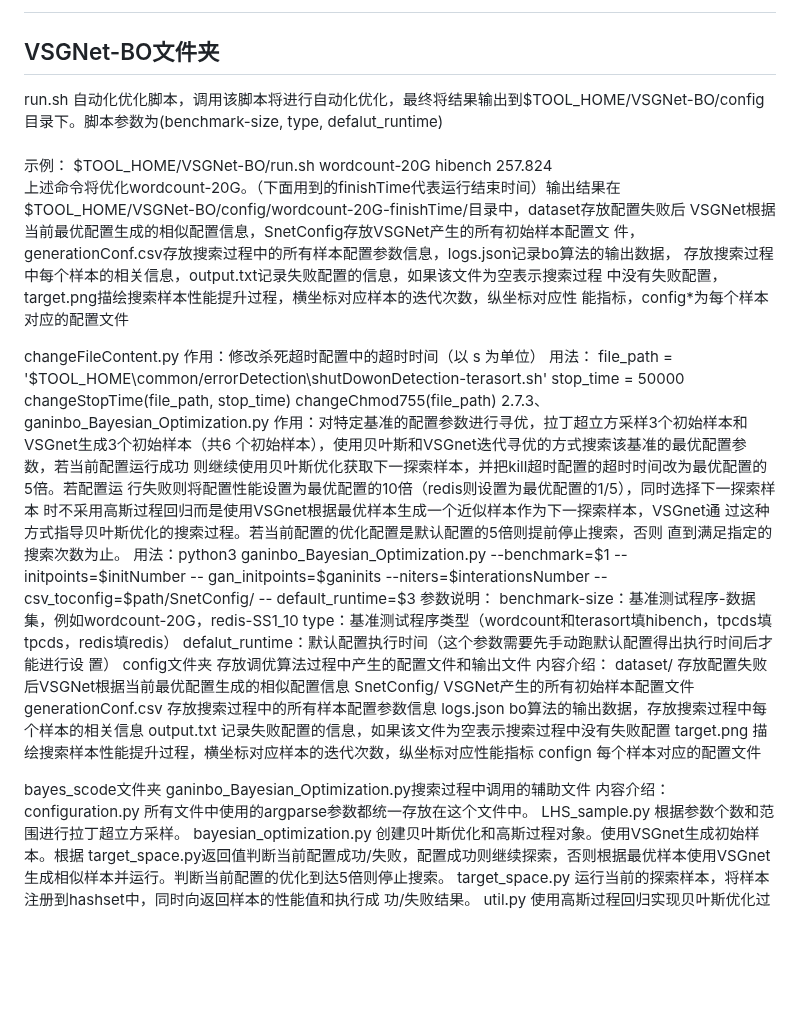
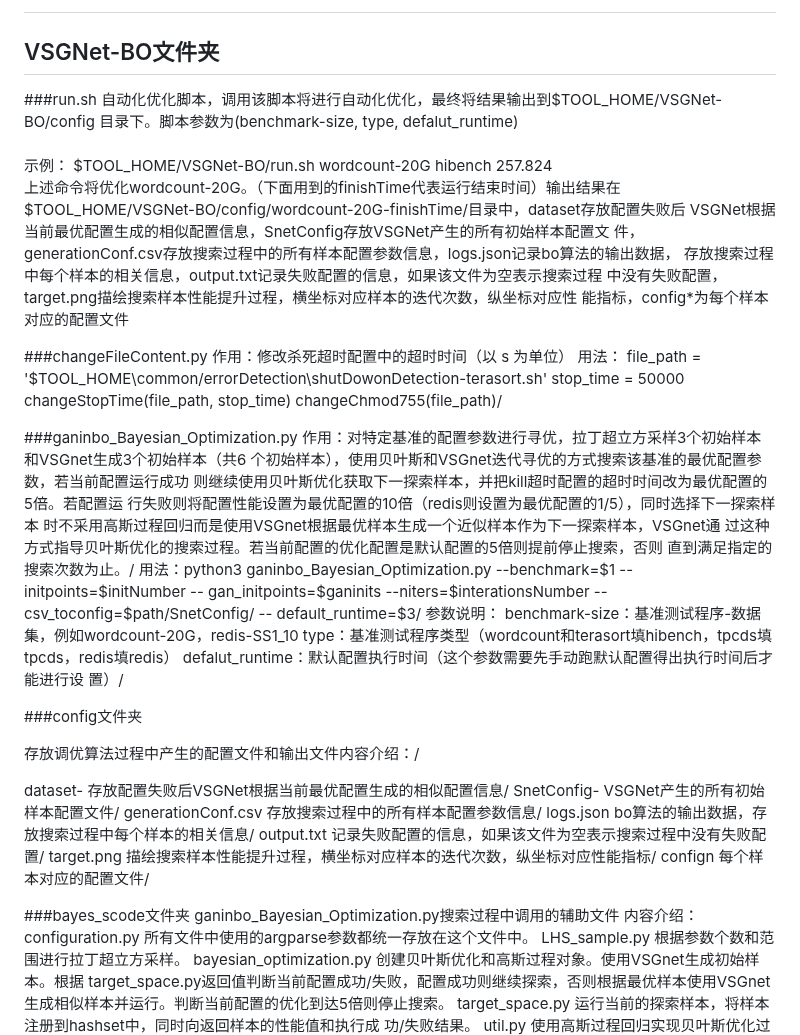
Before and after one commit to guanbingyu/SQPSGBO, a Markdown page: README.md, the part around the change. GitHub-like rendering; blank space fills up the shorter version.

```diff
--- a/README.md
+++ b/README.md
@@ -4,7 +4,7 @@ Source code of "SQPSGBO:Low-Cost Big Data Performance Optimization of Spark SQL
 ##
 ## VSGNet-BO文件夹
 
-run.sh
+###run.sh
 自动化优化脚本，调用该脚本将进行自动化优化，最终将结果输出到$TOOL_HOME/VSGNet-BO/config
 目录下。脚本参数为(benchmark-size, type, defalut_runtime)\
 \
@@ -18,42 +18,45 @@ VSGNet根据当前最优配置生成的相似配置信息，SnetConfig存放VSGN
 中没有失败配置，target.png描绘搜索样本性能提升过程，横坐标对应样本的迭代次数，纵坐标对应性
 能指标，config*为每个样本对应的配置文件
 
-changeFileContent.py
+###changeFileContent.py
 作用：修改杀死超时配置中的超时时间（以 s 为单位）
 用法：
 file_path = '$TOOL_HOME\common/errorDetection\shutDowonDetection-terasort.sh'
 stop_time = 50000
 changeStopTime(file_path, stop_time)
-changeChmod755(file_path)
-2.7.3、ganinbo_Bayesian_Optimization.py
+changeChmod755(file_path)/
+
+###ganinbo_Bayesian_Optimization.py
 作用：对特定基准的配置参数进行寻优，拉丁超立方采样3个初始样本和VSGnet生成3个初始样本（共6
 个初始样本），使用贝叶斯和VSGnet迭代寻优的方式搜索该基准的最优配置参数，若当前配置运行成功
 则继续使用贝叶斯优化获取下一探索样本，并把kill超时配置的超时时间改为最优配置的5倍。若配置运
 行失败则将配置性能设置为最优配置的10倍（redis则设置为最优配置的1/5），同时选择下一探索样本
 时不采用高斯过程回归而是使用VSGnet根据最优样本生成一个近似样本作为下一探索样本，VSGnet通
 过这种方式指导贝叶斯优化的搜索过程。若当前配置的优化配置是默认配置的5倍则提前停止搜索，否则
-直到满足指定的搜索次数为止。
+直到满足指定的搜索次数为止。/
 用法：python3 ganinbo_Bayesian_Optimization.py --benchmark=$1 --initpoints=$initNumber --
 gan_initpoints=$ganinits --niters=$interationsNumber --csv_toconfig=$path/SnetConfig/ --
-default_runtime=$3
+default_runtime=$3/
 参数说明：
 benchmark-size：基准测试程序-数据集，例如wordcount-20G，redis-SS1_10
 type：基准测试程序类型（wordcount和terasort填hibench，tpcds填tpcds，redis填redis）
 defalut_runtime：默认配置执行时间（这个参数需要先手动跑默认配置得出执行时间后才能进行设
-置）
-config文件夹
-存放调优算法过程中产生的配置文件和输出文件
-内容介绍：
-dataset/ 存放配置失败后VSGNet根据当前最优配置生成的相似配置信息
-SnetConfig/ VSGNet产生的所有初始样本配置文件
-generationConf.csv 存放搜索过程中的所有样本配置参数信息
-logs.json bo算法的输出数据，存放搜索过程中每个样本的相关信息
-output.txt 记录失败配置的信息，如果该文件为空表示搜索过程中没有失败配置
-target.png 描绘搜索样本性能提升过程，横坐标对应样本的迭代次数，纵坐标对应性能指标
-confign 每个样本对应的配置文件
+置）/
+
+###config文件夹
+
+存放调优算法过程中产生的配置文件和输出文件内容介绍：/
+
+dataset- 存放配置失败后VSGNet根据当前最优配置生成的相似配置信息/
+SnetConfig- VSGNet产生的所有初始样本配置文件/
+generationConf.csv 存放搜索过程中的所有样本配置参数信息/
+logs.json bo算法的输出数据，存放搜索过程中每个样本的相关信息/
+output.txt 记录失败配置的信息，如果该文件为空表示搜索过程中没有失败配置/
+target.png 描绘搜索样本性能提升过程，横坐标对应样本的迭代次数，纵坐标对应性能指标/
+confign 每个样本对应的配置文件/
 
 
-bayes_scode文件夹
+###bayes_scode文件夹
 ganinbo_Bayesian_Optimization.py搜索过程中调用的辅助文件
 内容介绍：
 configuration.py 所有文件中使用的argparse参数都统一存放在这个文件中。
```
